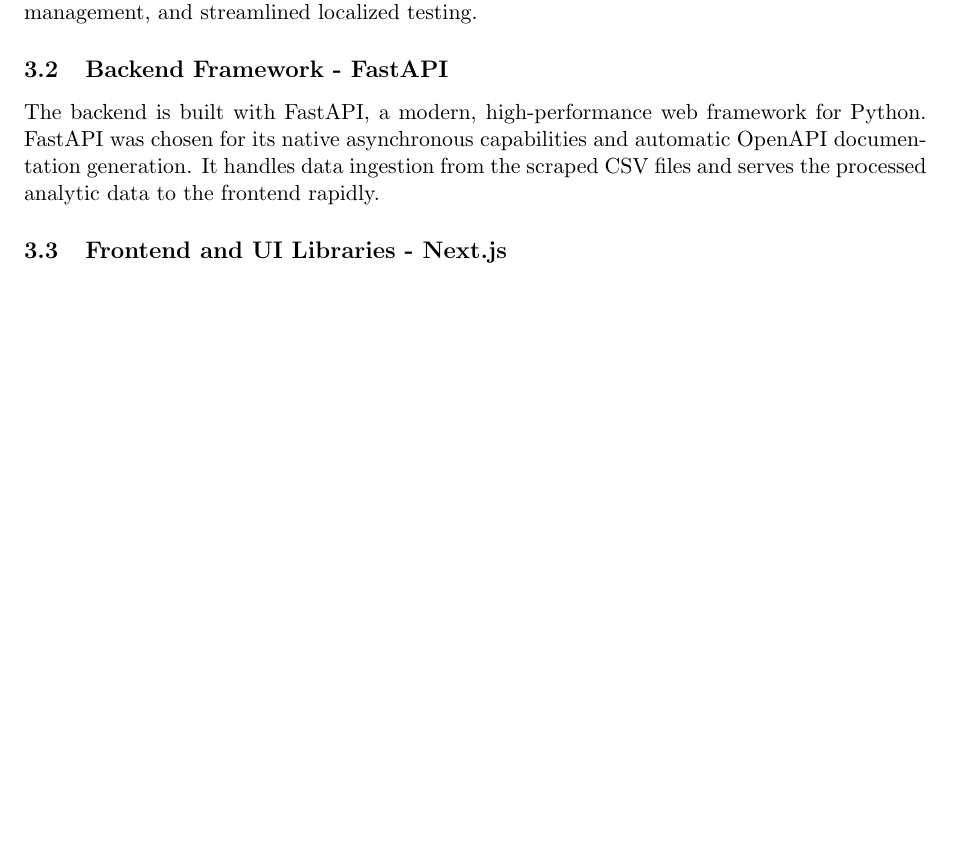
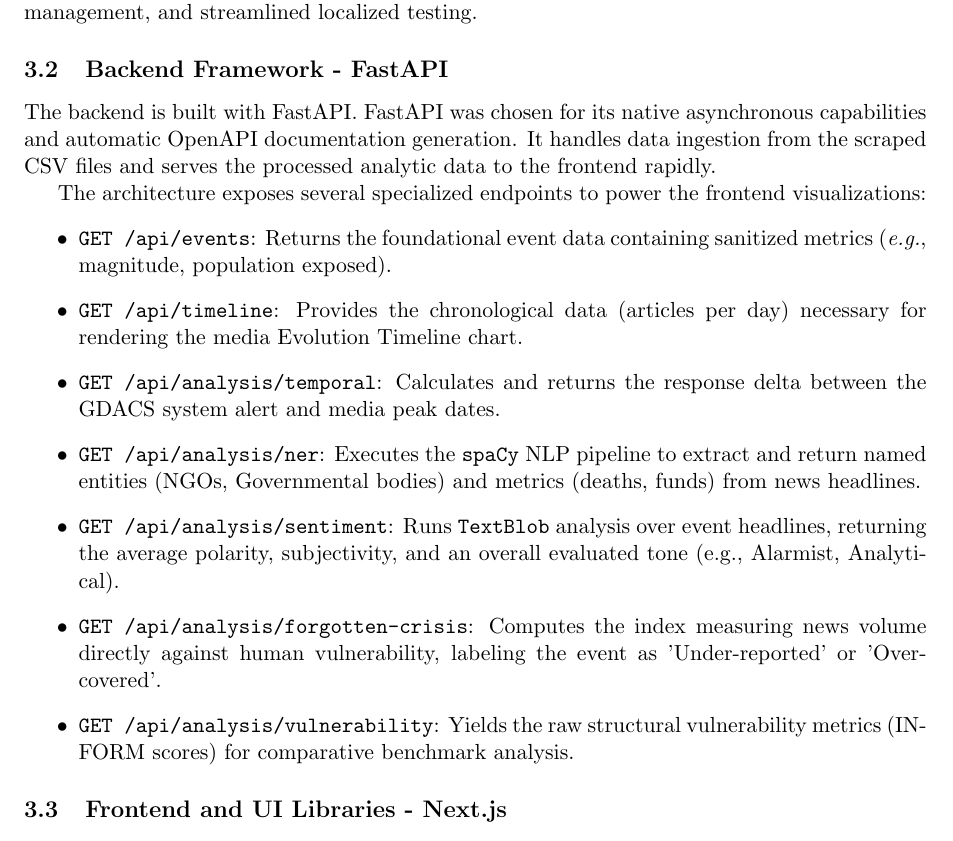
Before and after one commit to Shivansh-Verma7719/dsm-a1, a LaTeX document (Final_Report.tex): part of page 3 of 5 before the commit and part of page 3 of 6 after it, cut so that both start at the same text, the shorter picture padded with empty space. Compiled offline with pdfLaTeX.

Commit message:
feat: final edits to report

```diff
--- a/Final_Report.tex
+++ b/Final_Report.tex
@@ -47,7 +47,18 @@
 The application is fully containerized using Docker, with a \texttt{docker-compose.yml} file orchestrating the multi-container environment. By isolating the frontend and backend into their respective containers, I achieve parity between development and production setups, simplified dependency management, and streamlined localized testing.
 
 \subsection{Backend Framework - FastAPI}
-The backend is built with FastAPI, a modern, high-performance web framework for Python. FastAPI was chosen for its native asynchronous capabilities and automatic OpenAPI documentation generation. It handles data ingestion from the scraped CSV files and serves the processed analytic data to the frontend rapidly.
+The backend is built with FastAPI. FastAPI was chosen for its native asynchronous capabilities and automatic OpenAPI documentation generation. It handles data ingestion from the scraped CSV files and serves the processed analytic data to the frontend rapidly.
+
+The architecture exposes several specialized endpoints to power the frontend visualizations:
+\begin{itemize}
+    \item \texttt{GET /api/events}: Returns the foundational event data containing sanitized metrics (\textit{e.g.}, magnitude, population exposed).
+    \item \texttt{GET /api/timeline}: Provides the chronological data (articles per day) necessary for rendering the media Evolution Timeline chart.
+    \item \texttt{GET /api/analysis/temporal}: Calculates and returns the response delta between the GDACS system alert and media peak dates.
+    \item \texttt{GET /api/analysis/ner}: Executes the \texttt{spaCy} NLP pipeline to extract and return named entities (NGOs, Governmental bodies) and metrics (deaths, funds) from news headlines.
+    \item \texttt{GET /api/analysis/sentiment}: Runs \texttt{TextBlob} analysis over event headlines, returning the average polarity, subjectivity, and an overall evaluated tone (e.g., Alarmist, Analytical).
+    \item \texttt{GET /api/analysis/forgotten-crisis}: Computes the index measuring news volume directly against human vulnerability, labeling the event as 'Under-reported' or 'Over-covered'.
+    \item \texttt{GET /api/analysis/vulnerability}: Yields the raw structural vulnerability metrics (INFORM scores) for comparative benchmark analysis.
+\end{itemize}
 
 \subsection{Frontend and UI Libraries - Next.js}
 The frontend dashboard is developed using Next.js (React), taking advantage of its robust routing and server-side rendering parameters. To make it more aesthetic, the UI avoids generic components. Complex logical processing was delegated to backend endpoints, keeping the React components purely focused on declarative rendering and dynamic data visualization.
```
Also changed, not shown: Final_Report.pdf, 7 other files.
